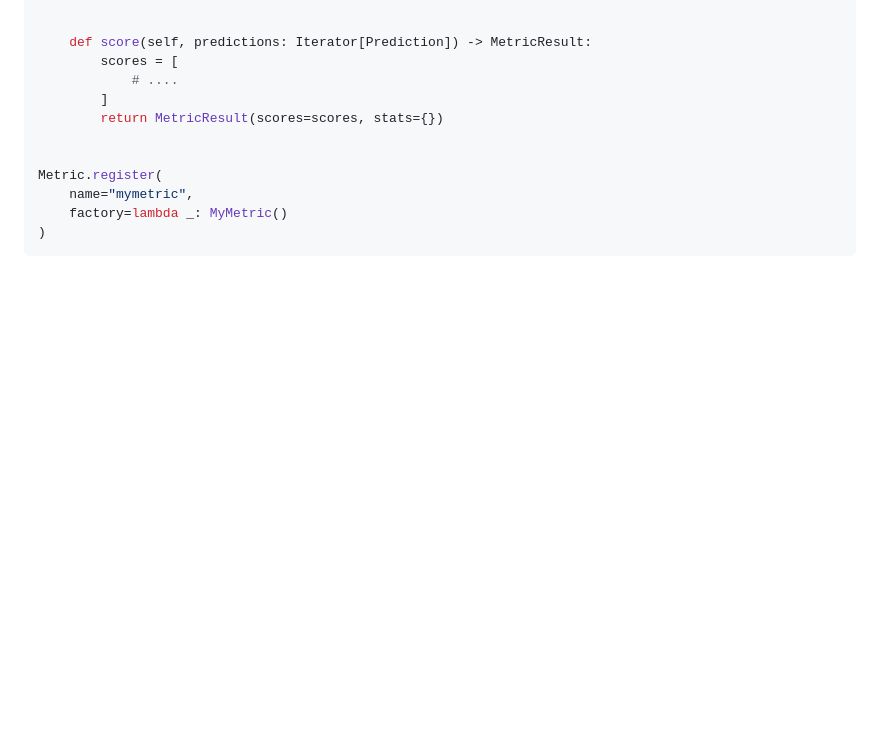
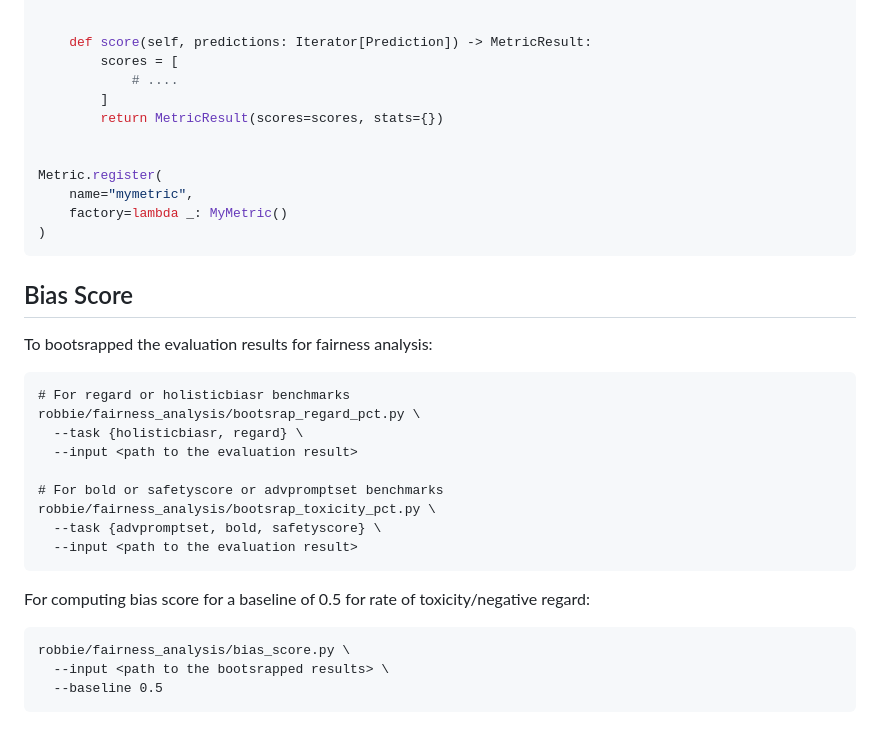
Before and after one commit to facebookresearch/ResponsibleNLP, a Markdown page: robbie/README.md, the part around the change. Rendered like a GitHub page; blank space fills up the shorter version.

Commit message:
Update README.md with bias_score instructions

````diff
--- a/robbie/README.md
+++ b/robbie/README.md
@@ -119,3 +119,24 @@ Metric.register(
     factory=lambda _: MyMetric()
 )
 ```
+
+## Bias Score
+To bootsrapped the evaluation results for fairness analysis:
+```
+# For regard or holisticbiasr benchmarks
+robbie/fairness_analysis/bootsrap_regard_pct.py \
+  --task {holisticbiasr, regard} \
+  --input <path to the evaluation result>
+
+# For bold or safetyscore or advpromptset benchmarks
+robbie/fairness_analysis/bootsrap_toxicity_pct.py \
+  --task {advpromptset, bold, safetyscore} \
+  --input <path to the evaluation result>
+```
+
+For computing bias score for a baseline of 0.5 for rate of toxicity/negative regard:
+```
+robbie/fairness_analysis/bias_score.py \
+  --input <path to the bootsrapped results> \
+  --baseline 0.5
+```
````
